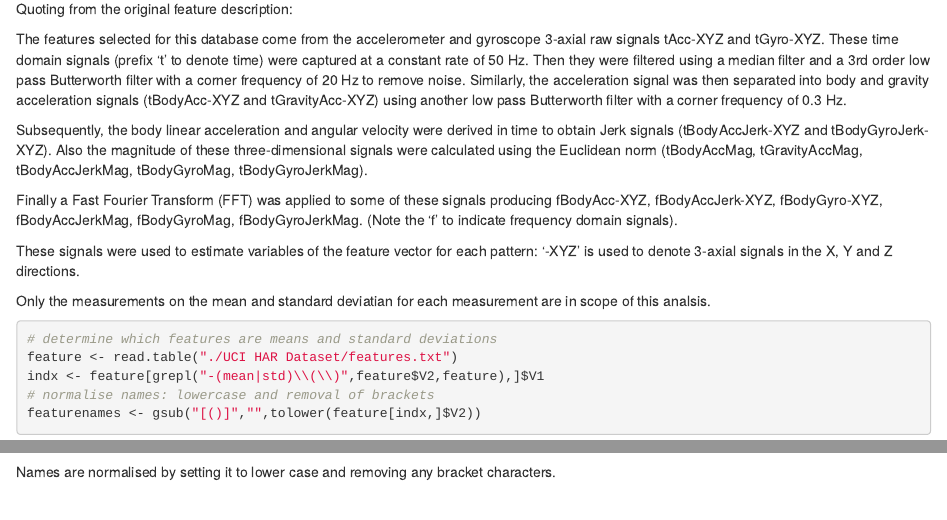
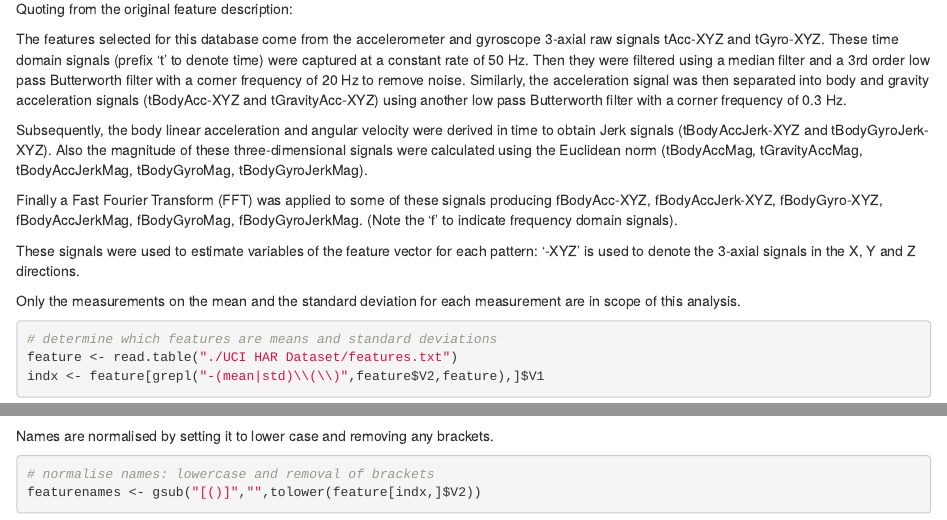
Before and after one commit to agrodowski/data-cleaning-project, an R Markdown document (CodeBook.Rmd): the page in a window 1100 px wide, from 150 px down, and a second part further down, joined at a grey line. Rendered offline with R 4.5, knitr and Pandoc, with nearby package versions; the code chunks are not run, so their results and figures are left out.

Commit message:
Update CodeBook.Rmd

````diff
--- a/CodeBook.Rmd
+++ b/CodeBook.Rmd
@@ -13,25 +13,23 @@ Subsequently, the body linear acceleration and angular velocity were derived in
 
 Finally a Fast Fourier Transform (FFT) was applied to some of these signals producing fBodyAcc-XYZ, fBodyAccJerk-XYZ, fBodyGyro-XYZ, fBodyAccJerkMag, fBodyGyroMag, fBodyGyroJerkMag. (Note the 'f' to indicate frequency domain signals).
 
-These signals were used to estimate variables of the feature vector for each pattern: '-XYZ' is used to denote 3-axial signals in the X, Y and Z directions.
+These signals were used to estimate variables of the feature vector for each pattern: '-XYZ' is used to denote the 3-axial signals in the X, Y and Z directions.
 
-Only the measurements on the mean and standard deviatian for each measurement
-are in scope of this analsis.
-
+Only the measurements on the mean and the standard deviation for each measurement are in scope of this analysis.
 ```{r, feature_extraction, echo=TRUE}
 # determine which features are means and standard deviations
 feature <- read.table("./UCI HAR Dataset/features.txt")
 indx <- feature[grepl("-(mean|std)\\(\\)",feature$V2,feature),]$V1
-# normalise names: lowercase and removal of brackets
-featurenames <- gsub("[()]","",tolower(feature[indx,]$V2))
 ```
-
 Intially, the entire set of features is loaded which contains `r nrow(feature)`
 features and all variables having *std* or *mean* in its names are extracted
 from it, which narrows it down to `r length(indx)` features enumerated below.
 
-Names are normalised by setting it to lower case and removing any bracket
-characters.
+Names are normalised by setting it to lower case and removing any brackets.
+```{r, name_normalisation, echo=TRUE}
+# normalise names: lowercase and removal of brackets
+featurenames <- gsub("[()]","",tolower(feature[indx,]$V2))
+```
 
 The final list of `r length(indx)` originate from the following list of features:
 * tbodyacc (6 variables: mean and std per x,y,z)
````
